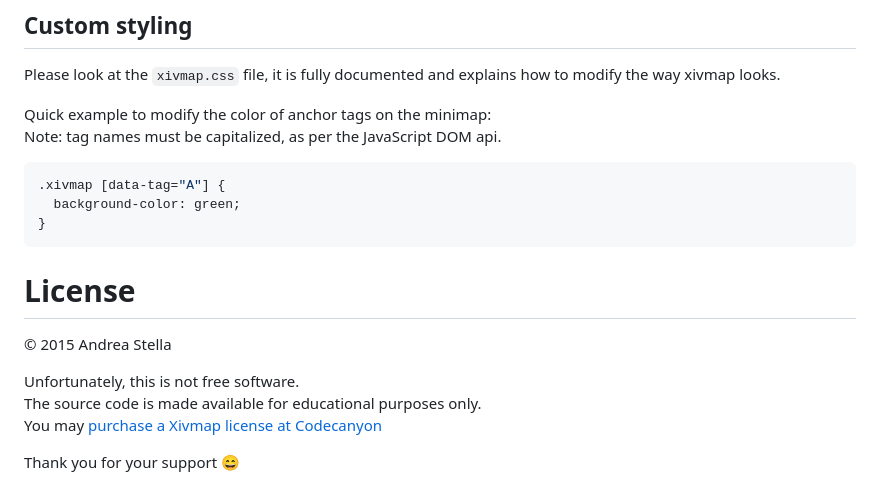
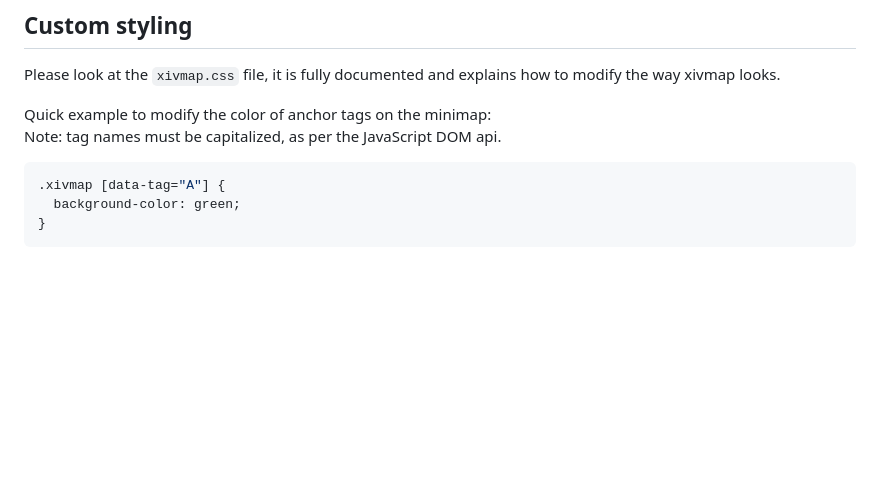
Before and after one commit to mccxiv/xivmap, a Markdown page: README.md, the part around the change. Rendered like a GitHub page; blank space fills up the shorter version.

Commit message:
Remove copyright note :D we're going open source!

````diff
--- a/README.md
+++ b/README.md
@@ -219,12 +219,3 @@ Note: tag names must be capitalized, as per the JavaScript DOM api.
   background-color: green;
 }
 ```
-
-# License
-© 2015 Andrea Stella
-
-Unfortunately, this is not free software.
-The source code is made available for educational purposes only.
-You may [purchase a Xivmap license at Codecanyon](http://codecanyon.net/item/xivmap-website-minimap-jquery-vanilla-js/13341416)
-
-Thank you for your support :smile:
````
